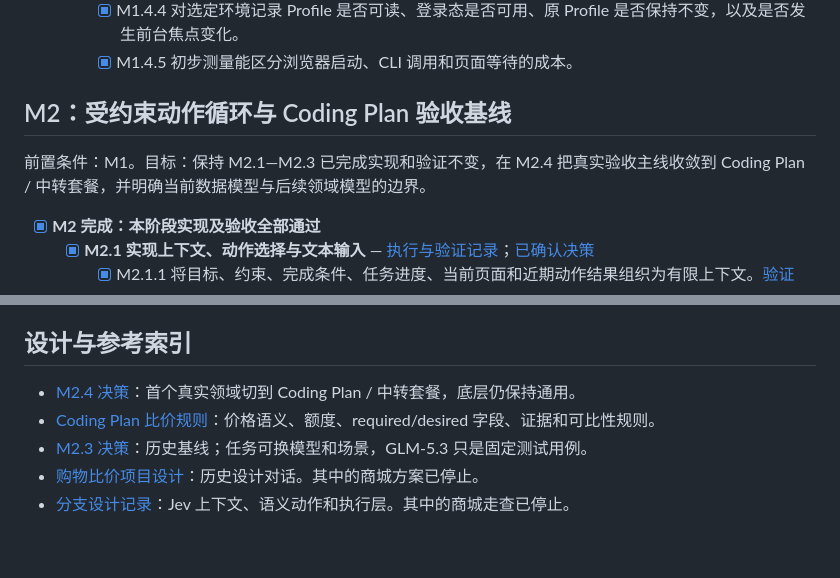
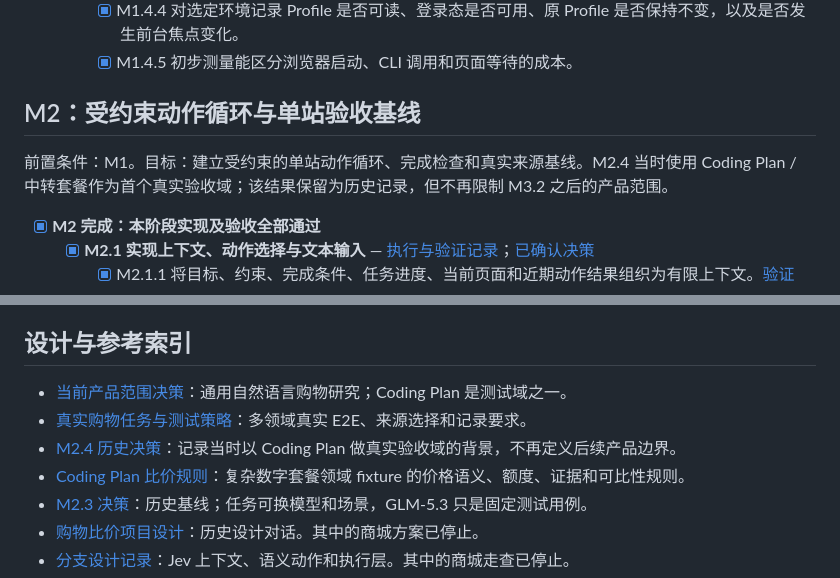
Before and after one commit to LetItBe12345/ShopSwarm, a Markdown page: roadmap.md, 2 parts joined by grey strips. GitHub-like rendering; blank space fills up the shorter version.

```diff
--- a/roadmap.md
+++ b/roadmap.md
@@ -63,9 +63,9 @@ Jev 只负责受约束的浏览器动作选择；字段提取后必须由 Verifi
     - [x] M1.4.4 对选定环境记录 Profile 是否可读、登录态是否可用、原 Profile 是否保持不变，以及是否发生前台焦点变化。
     - [x] M1.4.5 初步测量能区分浏览器启动、CLI 调用和页面等待的成本。
 
-## M2：受约束动作循环与 Coding Plan 验收基线
+## M2：受约束动作循环与单站验收基线
 
-前置条件：M1。目标：保持 M2.1—M2.3 已完成实现和验证不变，在 M2.4 把真实验收主线收敛到 Coding Plan / 中转套餐，并明确当前数据模型与后续领域模型的边界。
+前置条件：M1。目标：建立受约束的单站动作循环、完成检查和真实来源基线。M2.4 当时使用 Coding Plan / 中转套餐作为首个真实验收域；该结果保留为历史记录，但不再限制 M3.2 之后的产品范围。
 
 - [x] **M2 完成：本阶段实现及验收全部通过**
   - [x] **M2.1 实现上下文、动作选择与文本输入** — [执行与验证记录](TODO/done/M2.1-实现上下文、动作选择与文本输入.md)；[已确认决策](decision/M2.1-实现上下文、动作选择与文本输入.md)
@@ -201,8 +202,10 @@ M5 完成仅表示达到可发布条件。推送代码、创建 Tag 和发布 Re
 
 ## 设计与参考索引
 
-- [M2.4 决策](decision/M2.4-阶段验收.md)：首个真实领域切到 Coding Plan / 中转套餐，底层仍保持通用。
-- [Coding Plan 比价规则](DOC/Coding%20Plan%20比价规则.md)：价格语义、额度、required/desired 字段、证据和可比性规则。
+- [当前产品范围决策](decision/产品范围-通用购物任务.md)：通用自然语言购物研究；Coding Plan 是测试域之一。
+- [真实购物任务与测试策略](DOC/真实购物任务与测试策略.md)：多领域真实 E2E、来源选择和记录要求。
+- [M2.4 历史决策](decision/M2.4-阶段验收.md)：记录当时以 Coding Plan 做真实验收域的背景，不再定义后续产品边界。
+- [Coding Plan 比价规则](DOC/Coding%20Plan%20比价规则.md)：复杂数字套餐领域 fixture 的价格语义、额度、证据和可比性规则。
 - [M2.3 决策](decision/M2.3-验证单站任务并建立性能基线.md)：历史基线；任务可换模型和场景，GLM-5.3 只是固定测试用例。
 - [购物比价项目设计](DOC/购物比价项目设计.md)：历史设计对话。其中的商城方案已停止。
 - [分支设计记录](DOC/分支-购物比价项目设计.md)：Jev 上下文、语义动作和执行层。其中的商城走查已停止。
```
Also changed, not shown: other parts of roadmap.md (+43 -42 lines).
